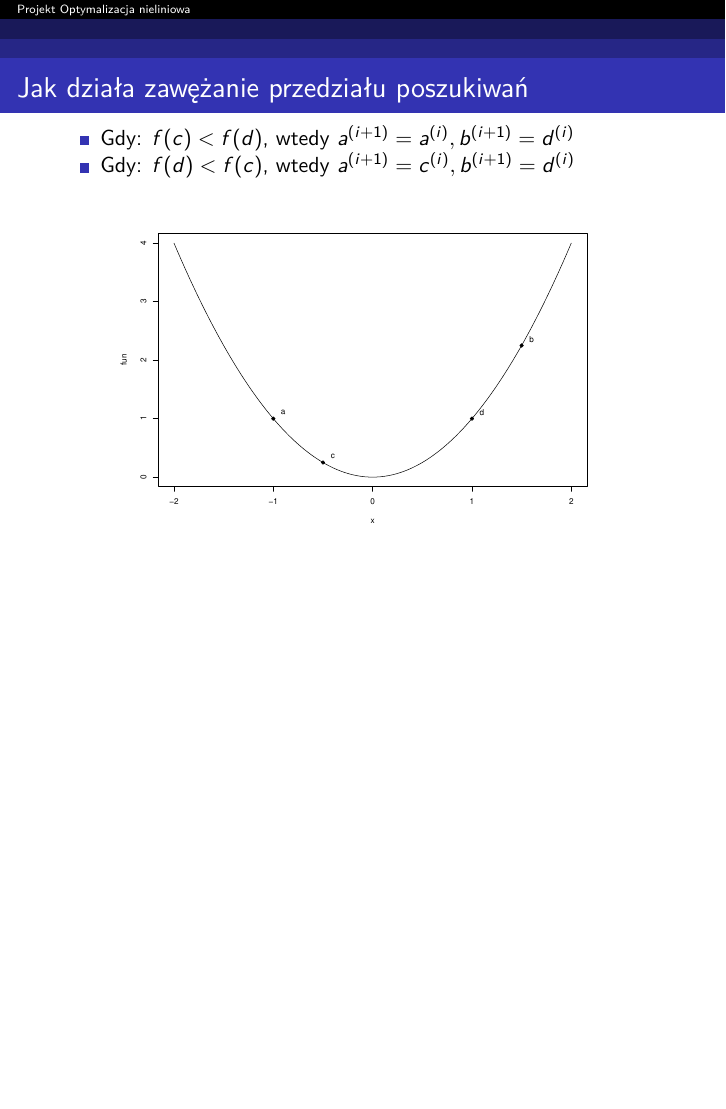
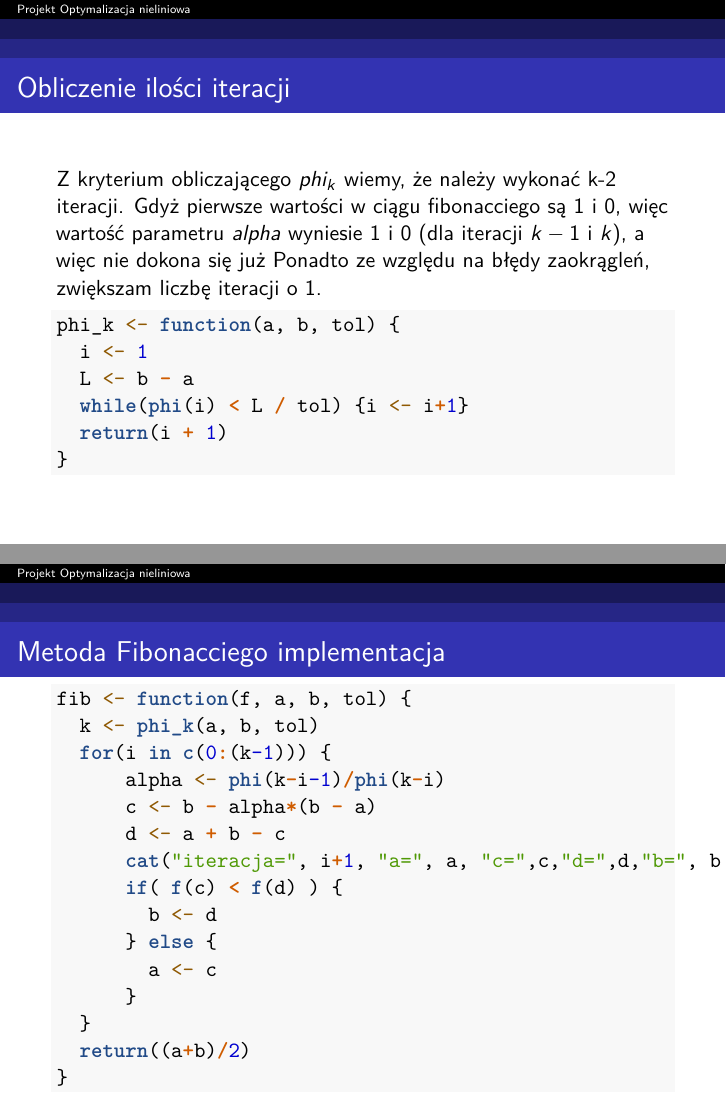
Before and after one commit to finloop/optymalizacja-nieliniowa, an R Markdown document (Projekt_1.Rmd): page 13 of 13 before the commit and pages 14 and 15 of 15 after it, the two joined at a grey line. Rendered offline with R 4.5, knitr and Pandoc, then LaTeX, with nearby package versions.

Commit message:
Fix fib method

````diff
--- a/Projekt_1.Rmd
+++ b/Projekt_1.Rmd
@@ -182,8 +196,16 @@ $$
 $$
 Gdzie: $F(k)$ to k-ty wyraz *Ciągu Fibonacciego*, $L$ = | a - b |, $\epsilon$ - zadana dokładność
 
-# Jak działa zawężanie przedziału poszukiwań
-- Gdy: $f(c) < f(d)$, wtedy $a^{(i+1)} = a^{(i)}, b^{(i+1)} = d^{(i)}$
-- Gdy: $f(d) < f(c)$, wtedy $a^{(i+1)} = c^{(i)}, b^{(i+1)} = d^{(i)}$
+# Obliczenie ilości iteracji
+Z kryterium obliczającego $phi_k$ wiemy, że należy wykonać k-2 iteracji.
+Gdyż pierwsze wartości w ciągu fibonacciego są 1 i 0, więc wartość parametru
+$alpha$ wyniesie 1 i 0 (dla iteracji $k-1$ i $k$), a więc nie dokona się już
+Ponadto ze względu na błędy zaokrągleń, zwiększam liczbę iteracji o 1.
 
-```{r, echo=FALSE, out.width = '80%'}
+```{r}
+phi_k <- function(a, b, tol) {
+  i <- 1
+  L <- b - a
+  while(phi(i) < L / tol) {i <- i+1}
+  return(i + 1)
+}
@@ -196 +212,23 @@ text(xp+0.1,yp+0.1, c("a","c","d", "b"))
 ```
+
+# Metoda Fibonacciego implementacja
+
+```{r}
+fib <- function(f, a, b, tol) {
+  k <- phi_k(a, b, tol)
+  for(i in c(0:(k-1))) {
+      alpha <- phi(k-i-1)/phi(k-i)
+      c <- b - alpha*(b - a)
+      d <- a + b - c
+      cat("iteracja=", i+1, "a=", a, "c=",c,"d=",d,"b=", b , "alpha=", alpha,"\n",sep=" ")
+      if( f(c) < f(d) ) {
+        b <- d
+      } else {
+        a <- c
+      }
+  }
+  return((a+b)/2)
+}
+```
+
+%
````
Also changed, not shown: Projekt_1.Rmd (26 more changed lines).
